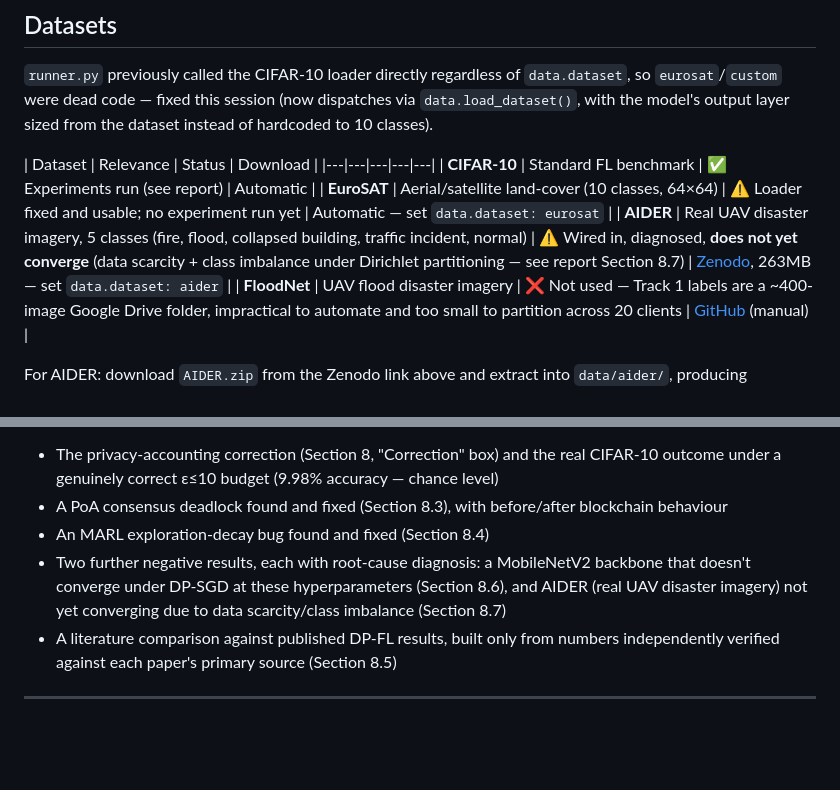
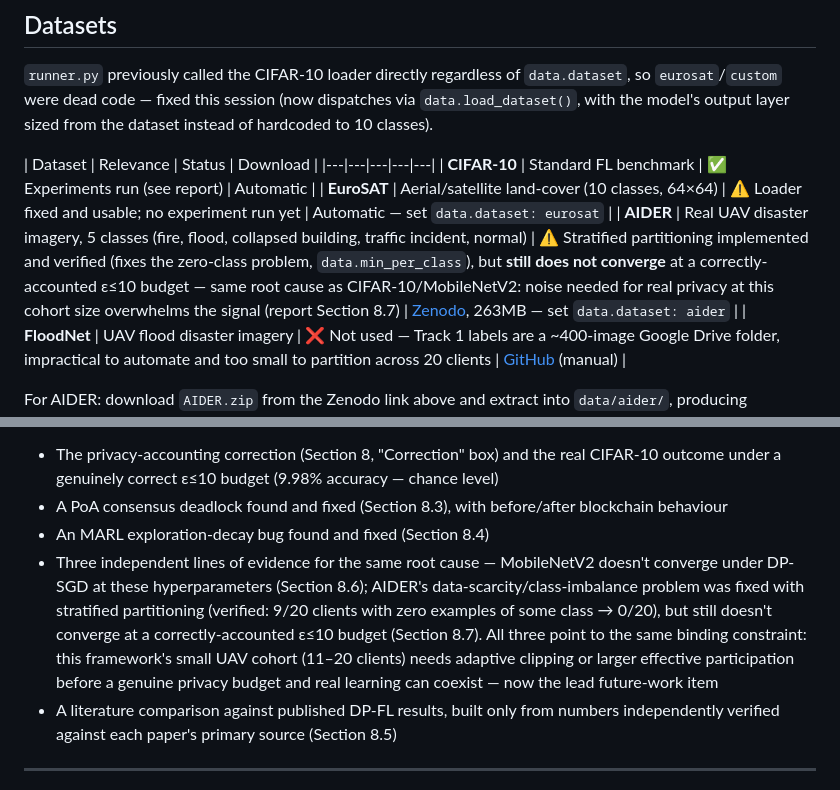
Before and after one commit to Henrinnes/cover-task3-fl-dp-uav, a Markdown page: README.md, 2 parts joined by grey strips. Rendered like a GitHub page; blank space fills up the shorter version.

Commit message:
Update README: AIDER stratified partitioning result
Reflects the completed investigation: the zero-class problem is fixed and
verified, but AIDER still doesn't converge at a correctly-accounted eps<=10
budget -- the third line of evidence (with CIFAR-10 and MobileNetV2) for
the same root cause, now the lead future-work item.

```diff
--- a/README.md
+++ b/README.md
@@ -137,7 +137,7 @@ sized from the dataset instead of hardcoded to 10 classes).
 |---|---|---|---|---|
 | **CIFAR-10** | Standard FL benchmark | ✅ Experiments run (see report) | Automatic |
 | **EuroSAT** | Aerial/satellite land-cover (10 classes, 64×64) | ⚠️ Loader fixed and usable; no experiment run yet | Automatic — set `data.dataset: eurosat` |
-| **AIDER** | Real UAV disaster imagery, 5 classes (fire, flood, collapsed building, traffic incident, normal) | ⚠️ Wired in, diagnosed, **does not yet converge** (data scarcity + class imbalance under Dirichlet partitioning — see report Section 8.7) | [Zenodo](https://zenodo.org/record/3888300), 263MB — set `data.dataset: aider` |
+| **AIDER** | Real UAV disaster imagery, 5 classes (fire, flood, collapsed building, traffic incident, normal) | ⚠️ Stratified partitioning implemented and verified (fixes the zero-class problem, `data.min_per_class`), but **still does not converge** at a correctly-accounted ε≤10 budget — same root cause as CIFAR-10/MobileNetV2: noise needed for real privacy at this cohort size overwhelms the signal (report Section 8.7) | [Zenodo](https://zenodo.org/record/3888300), 263MB — set `data.dataset: aider` |
 | **FloodNet** | UAV flood disaster imagery | ❌ Not used — Track 1 labels are a ~400-image Google Drive folder, impractical to automate and too small to partition across 20 clients | [GitHub](https://github.com/BinaLab/FloodNet-Challenge-EARTHVISION2021) (manual) |
 
 For AIDER: download `AIDER.zip` from the Zenodo link above and extract into
@@ -200,10 +200,15 @@ framework's capabilities and config, not results. It includes:
 - A PoA consensus deadlock found and fixed (Section 8.3), with before/after
   blockchain behaviour
 - An MARL exploration-decay bug found and fixed (Section 8.4)
-- Two further negative results, each with root-cause diagnosis: a
-  MobileNetV2 backbone that doesn't converge under DP-SGD at these
-  hyperparameters (Section 8.6), and AIDER (real UAV disaster imagery) not
-  yet converging due to data scarcity/class imbalance (Section 8.7)
+- Three independent lines of evidence for the same root cause — MobileNetV2
+  doesn't converge under DP-SGD at these hyperparameters (Section 8.6);
+  AIDER's data-scarcity/class-imbalance problem was fixed with stratified
+  partitioning (verified: 9/20 clients with zero examples of some class →
+  0/20), but still doesn't converge at a correctly-accounted ε≤10 budget
+  (Section 8.7). All three point to the same binding constraint: this
+  framework's small UAV cohort (11–20 clients) needs adaptive clipping or
+  larger effective participation before a genuine privacy budget and real
+  learning can coexist — now the lead future-work item
 - A literature comparison against published DP-FL results, built only from
   numbers independently verified against each paper's primary source
   (Section 8.5)
```
